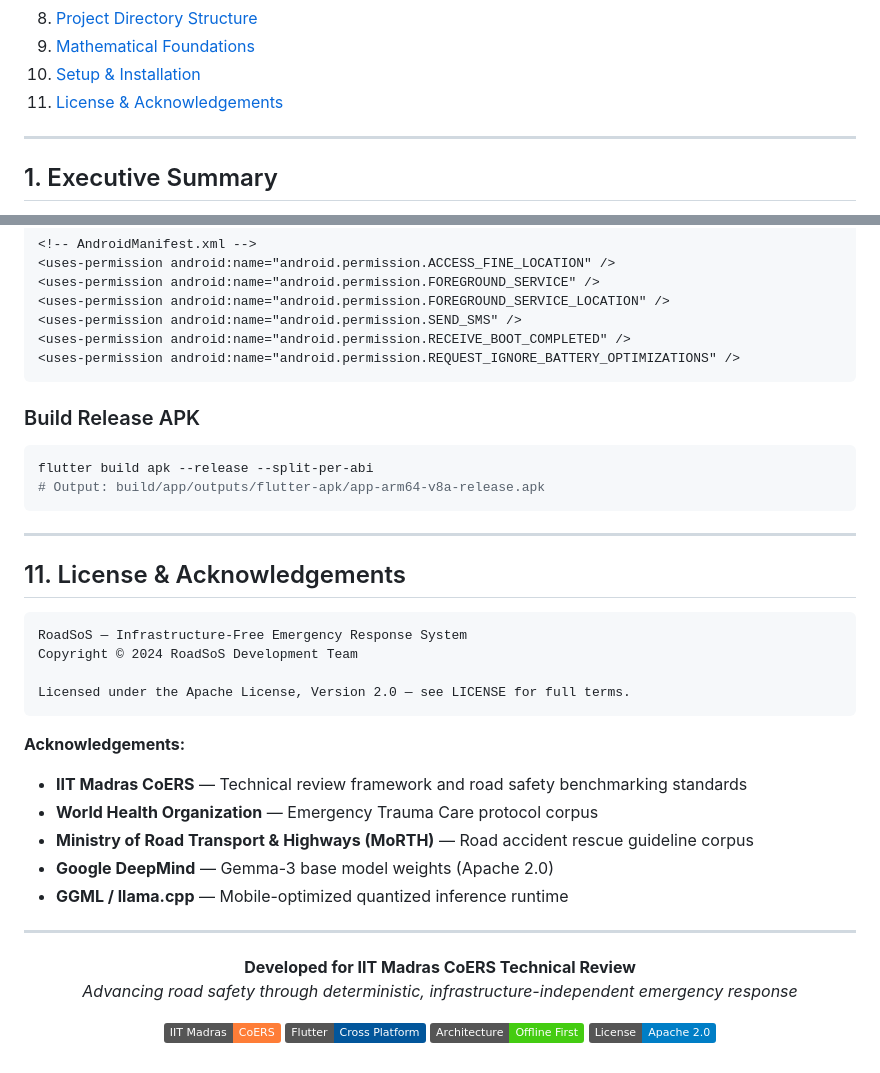
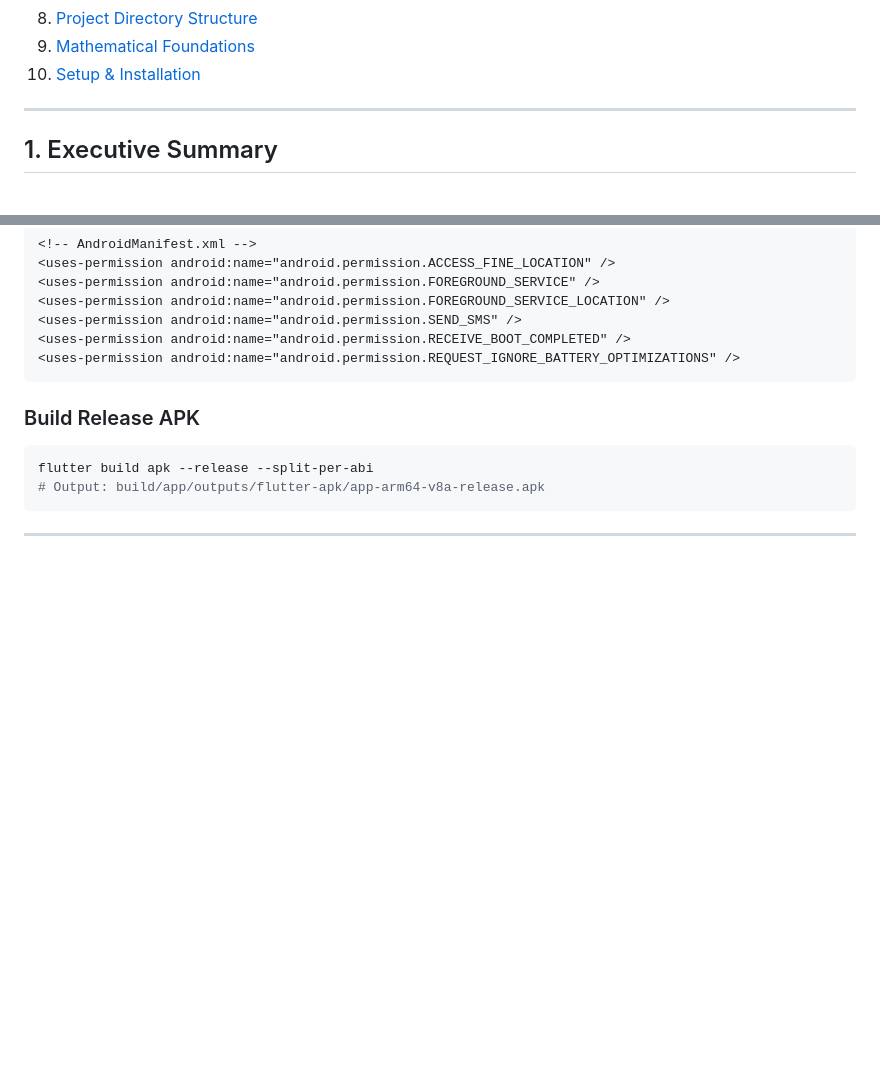
Before and after one commit to Harish-0412/Road-SoS-Project, a Markdown page: README.md, 2 parts joined by grey strips. GitHub-like rendering; badges without logos; blank space fills up the shorter version.

Commit message:
Remove License & Acknowledgements from README
Removed License & Acknowledgements section from README.md.

````diff
--- a/README.md
+++ b/README.md
@@ -41,8 +41,6 @@
 8. [Project Directory Structure](#8-project-directory-structure)
 9. [Mathematical Foundations](#9-mathematical-foundations)
 10. [Setup & Installation](#10-setup--installation)
-11. [License & Acknowledgements](#11-license--acknowledgements)
-
 ---
 
 ## 1. Executive Summary
@@ -754,34 +752,3 @@ flutter build apk --release --split-per-abi
 ```
 
 ---
-
-## 11. License & Acknowledgements
-
-```
-RoadSoS — Infrastructure-Free Emergency Response System
-Copyright © 2024 RoadSoS Development Team
-
-Licensed under the Apache License, Version 2.0 — see LICENSE for full terms.
-```
-
-**Acknowledgements:**
-
-- **IIT Madras CoERS** — Technical review framework and road safety benchmarking standards
-- **World Health Organization** — Emergency Trauma Care protocol corpus
-- **Ministry of Road Transport & Highways (MoRTH)** — Road accident rescue guideline corpus
-- **Google DeepMind** — Gemma-3 base model weights (Apache 2.0)
-- **GGML / llama.cpp** — Mobile-optimized quantized inference runtime
-
----
-
-<div align="center">
-
-**Developed for IIT Madras CoERS Technical Review**
-*Advancing road safety through deterministic, infrastructure-independent emergency response*
-
-[![IIT Madras CoERS](https://img.shields.io/badge/IIT%20Madras-CoERS-orange)](https://www.iitm.ac.in)
-[![Flutter](https://img.shields.io/badge/Flutter-Cross%20Platform-02569B?logo=flutter)](https://flutter.dev)
-[![Offline First](https://img.shields.io/badge/Architecture-Offline%20First-success)](.)
-[![License](https://img.shields.io/badge/License-Apache%202.0-blue)](LICENSE)
-
-</div>
````
